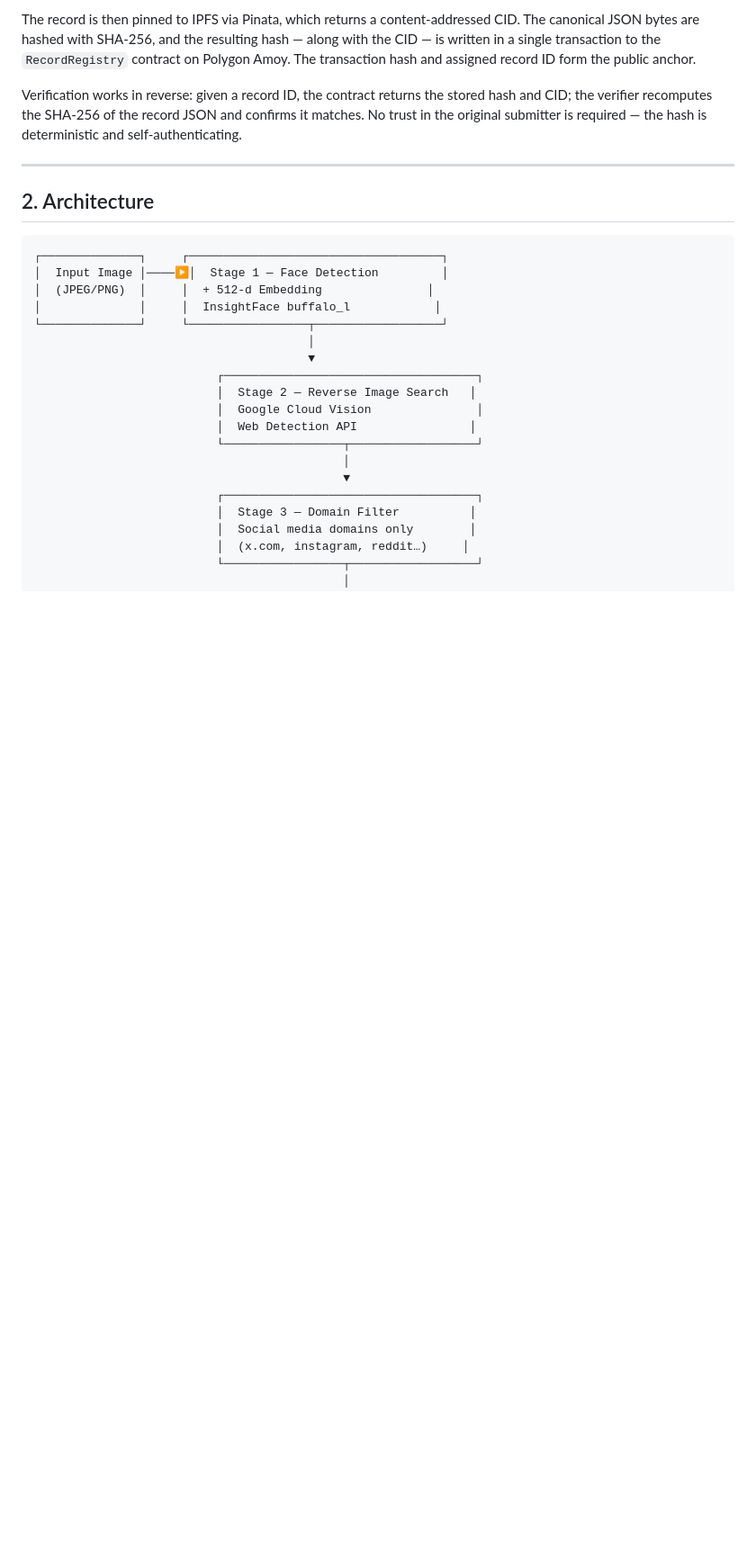
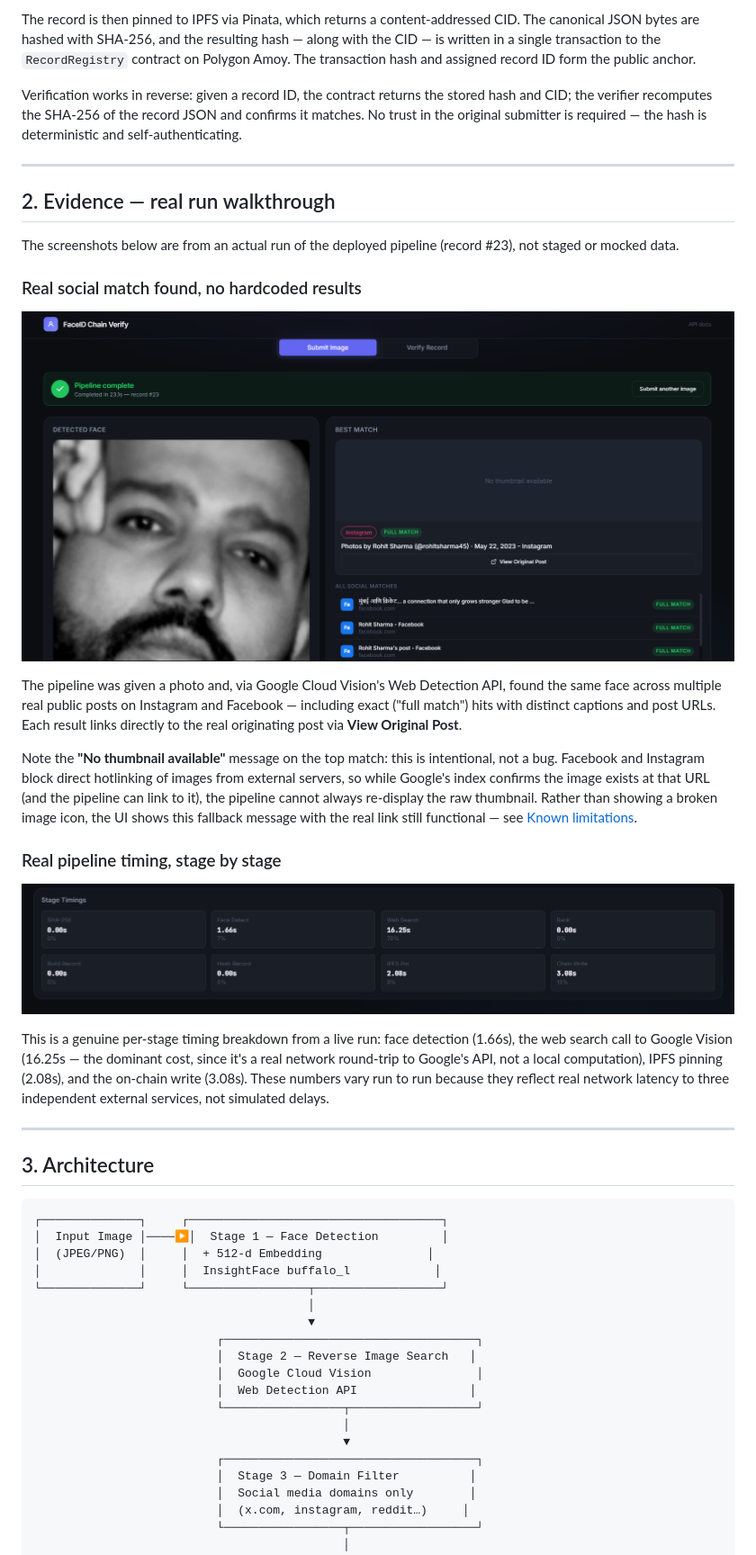
Before and after one commit to krish1315/FaceChain-Verify, a Markdown page: README.md, the part around one of its changes. Shown at 90% size. GitHub-like rendering; pictures changed too: docs/evidence/record-23-match.png (added), docs/evidence/stage-timings.png (added); blank space fills up the shorter version.

Commit message:
feat: complete pipeline enhancements, evidence walkthrough, and UI updates

````diff
--- a/README.md
+++ b/README.md
@@ -32,7 +33,27 @@ Verification works in reverse: given a record ID, the contract returns the store
 
 ---
 
-## 2. Architecture
+## 2. Evidence — real run walkthrough
+
+The screenshots below are from an actual run of the deployed pipeline (record #23), not staged or mocked data.
+
+### Real social match found, no hardcoded results
+
+![Best match result showing a real Instagram/Facebook match](docs/evidence/record-23-match.png)
+
+The pipeline was given a photo and, via Google Cloud Vision's Web Detection API, found the same face across multiple real public posts on Instagram and Facebook — including exact ("full match") hits with distinct captions and post URLs. Each result links directly to the real originating post via **View Original Post**.
+
+Note the **"No thumbnail available"** message on the top match: this is intentional, not a bug. Facebook and Instagram block direct hotlinking of images from external servers, so while Google's index confirms the image exists at that URL (and the pipeline can link to it), the pipeline cannot always re-display the raw thumbnail. Rather than showing a broken image icon, the UI shows this fallback message with the real link still functional — see [Known limitations](#8-known-limitations).
+
+### Real pipeline timing, stage by stage
+
+![Stage timing breakdown for a real pipeline run](docs/evidence/stage-timings.png)
+
+This is a genuine per-stage timing breakdown from a live run: face detection (1.66s), the web search call to Google Vision (16.25s — the dominant cost, since it's a real network round-trip to Google's API, not a local computation), IPFS pinning (2.08s), and the on-chain write (3.08s). These numbers vary run to run because they reflect real network latency to three independent external services, not simulated delays.
+
+---
+
+## 3. Architecture
 
 ```
 ┌──────────────┐     ┌────────────────────────────────────┐
````
Also changed, not shown: other parts of README.md (+61 -39 lines), 7 other files.
